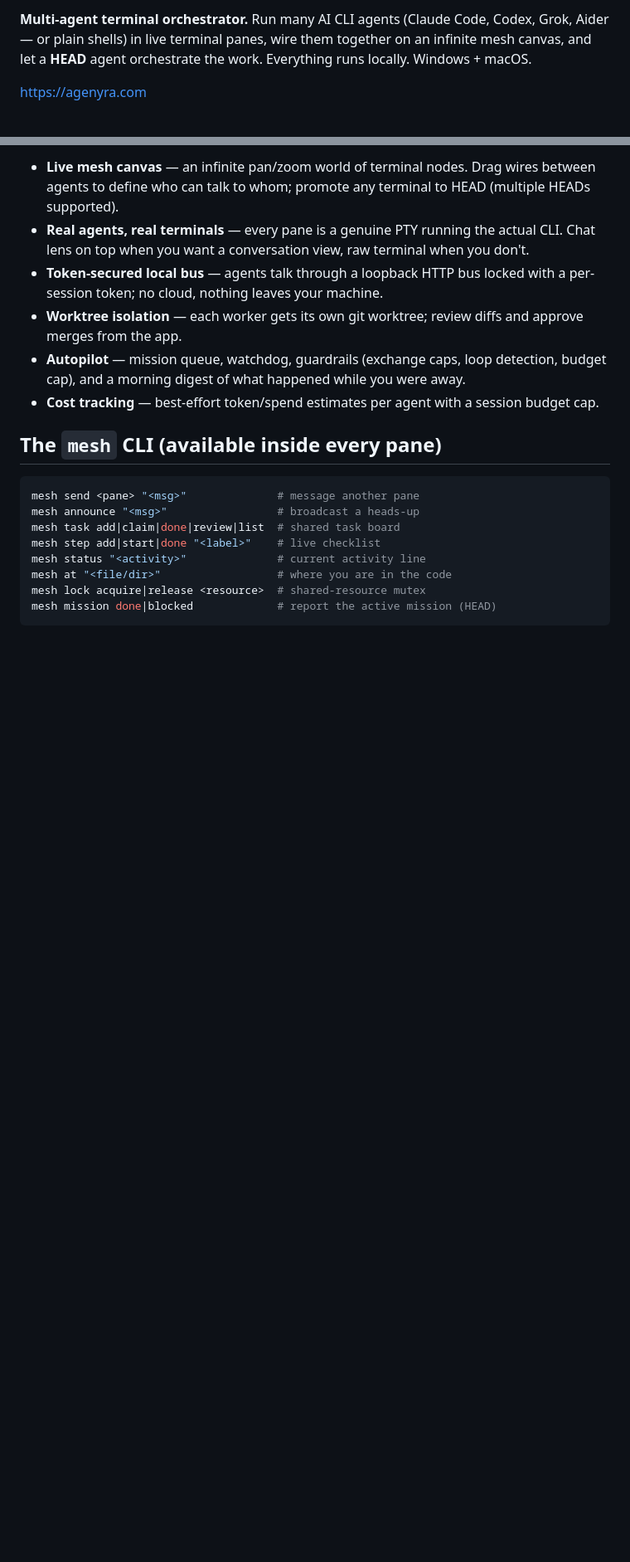
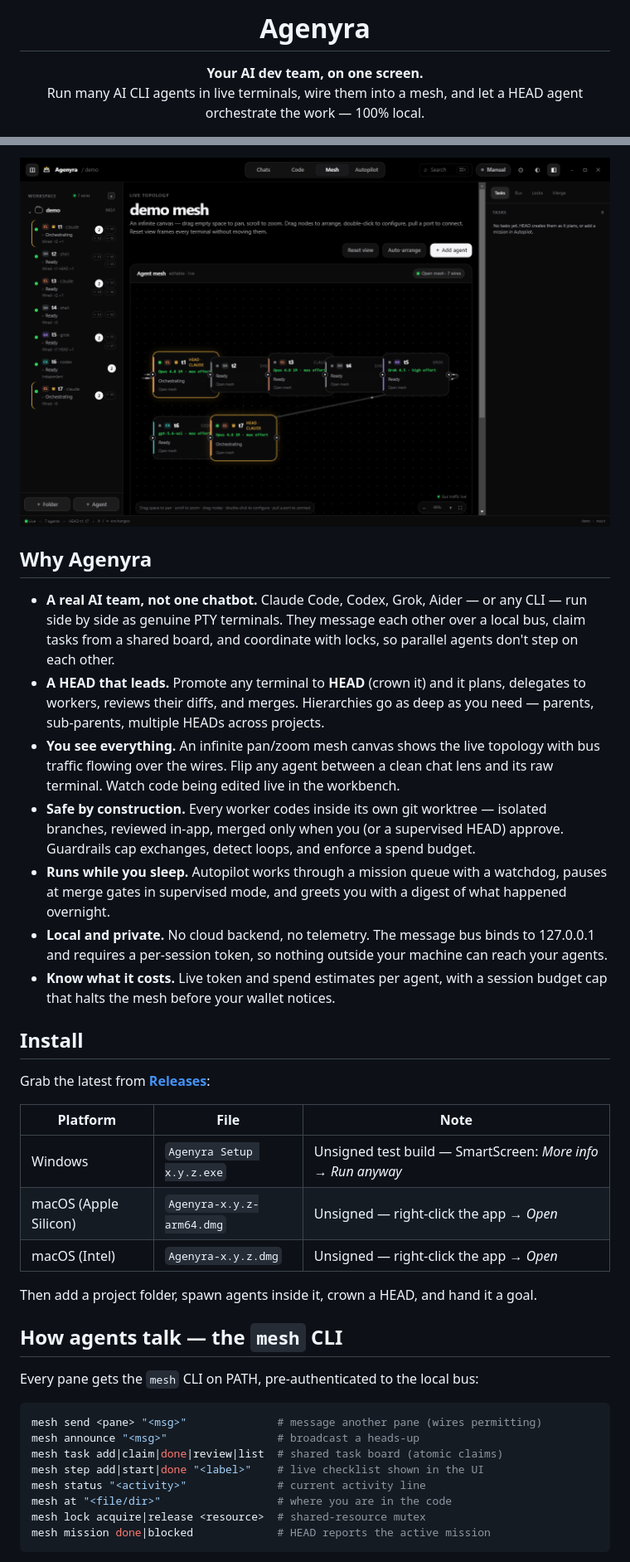
Before and after one commit to weigibbor/agenyra, a Markdown page: README.md, 2 parts joined by grey strips. Shown at 83% size. Rendered like a GitHub page; pictures changed too: docs/mesh.png (added); blank space fills up the shorter version.

Commit message:
README: selling points, screenshots, install guide, badges

````diff
--- a/README.md
+++ b/README.md
@@ -2,5 +4,6 @@
 
-**Multi-agent terminal orchestrator.** Run many AI CLI agents (Claude Code, Codex, Grok, Aider — or plain shells) in live terminal panes, wire them together on an infinite mesh canvas, and let a **HEAD** agent orchestrate the work. Everything runs locally. Windows + macOS.
+<h1 align="center">Agenyra</h1>
 
-https://agenyra.com
+<p align="center"><b>Your AI dev team, on one screen.</b><br>
+Run many AI CLI agents in live terminals, wire them into a mesh, and let a HEAD agent orchestrate the work — 100% local.</p>
 
@@ -8,20 +15,39 @@ https://agenyra.com
 
-- **Live mesh canvas** — an infinite pan/zoom world of terminal nodes. Drag wires between agents to define who can talk to whom; promote any terminal to HEAD (multiple HEADs supported).
-- **Real agents, real terminals** — every pane is a genuine PTY running the actual CLI. Chat lens on top when you want a conversation view, raw terminal when you don't.
-- **Token-secured local bus** — agents talk through a loopback HTTP bus locked with a per-session token; no cloud, nothing leaves your machine.
-- **Worktree isolation** — each worker gets its own git worktree; review diffs and approve merges from the app.
-- **Autopilot** — mission queue, watchdog, guardrails (exchange caps, loop detection, budget cap), and a morning digest of what happened while you were away.
-- **Cost tracking** — best-effort token/spend estimates per agent with a session budget cap.
+![Agenyra mesh view — live agent topology](docs/mesh.png)
 
-## The `mesh` CLI (available inside every pane)
+## Why Agenyra
+
+- **A real AI team, not one chatbot.** Claude Code, Codex, Grok, Aider — or any CLI — run side by side as genuine PTY terminals. They message each other over a local bus, claim tasks from a shared board, and coordinate with locks, so parallel agents don't step on each other.
+- **A HEAD that leads.** Promote any terminal to **HEAD** (crown it) and it plans, delegates to workers, reviews their diffs, and merges. Hierarchies go as deep as you need — parents, sub-parents, multiple HEADs across projects.
+- **You see everything.** An infinite pan/zoom mesh canvas shows the live topology with bus traffic flowing over the wires. Flip any agent between a clean chat lens and its raw terminal. Watch code being edited live in the workbench.
+- **Safe by construction.** Every worker codes inside its own git worktree — isolated branches, reviewed in-app, merged only when you (or a supervised HEAD) approve. Guardrails cap exchanges, detect loops, and enforce a spend budget.
+- **Runs while you sleep.** Autopilot works through a mission queue with a watchdog, pauses at merge gates in supervised mode, and greets you with a digest of what happened overnight.
+- **Local and private.** No cloud backend, no telemetry. The message bus binds to 127.0.0.1 and requires a per-session token, so nothing outside your machine can reach your agents.
+- **Know what it costs.** Live token and spend estimates per agent, with a session budget cap that halts the mesh before your wallet notices.
+
+## Install
+
+Grab the latest from **[Releases](https://github.com/weigibbor/agenyra/releases)**:
+
+| Platform | File | Note |
+|---|---|---|
+| Windows | `Agenyra Setup x.y.z.exe` | Unsigned test build — SmartScreen: *More info → Run anyway* |
+| macOS (Apple Silicon) | `Agenyra-x.y.z-arm64.dmg` | Unsigned — right-click the app → *Open* |
+| macOS (Intel) | `Agenyra-x.y.z.dmg` | Unsigned — right-click the app → *Open* |
+
+Then add a project folder, spawn agents inside it, crown a HEAD, and hand it a goal.
+
+## How agents talk — the `mesh` CLI
+
+Every pane gets the `mesh` CLI on PATH, pre-authenticated to the local bus:
 
 ```sh
-mesh send <pane> "<msg>"              # message another pane
+mesh send <pane> "<msg>"              # message another pane (wires permitting)
 mesh announce "<msg>"                 # broadcast a heads-up
-mesh task add|claim|done|review|list  # shared task board
-mesh step add|start|done "<label>"    # live checklist
+mesh task add|claim|done|review|list  # shared task board (atomic claims)
+mesh step add|start|done "<label>"    # live checklist shown in the UI
 mesh status "<activity>"              # current activity line
 mesh at "<file/dir>"                  # where you are in the code
 mesh lock acquire|release <resource>  # shared-resource mutex
-mesh mission done|blocked             # report the active mission (HEAD)
+mesh mission done|blocked             # HEAD reports the active mission
 ```
````
Also changed, not shown: other parts of README.md (+25 -6 lines), docs/chats.png (added).
